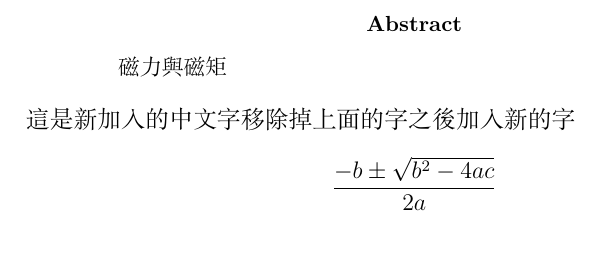
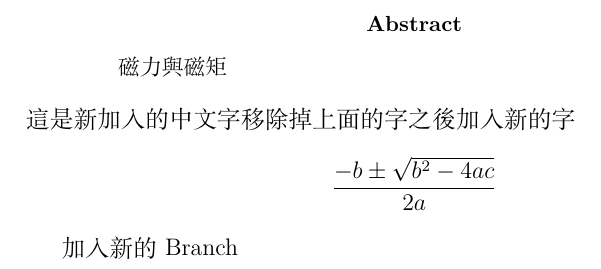
Before and after one commit to YiChiaosu/Magnetic-Torque-Magnetic-Force, a LaTeX paper (pre-lab.tex): part of the page, cut so that both start at the same text. Compiled offline with XeLaTeX.

Commit message:
This is new Branch

```diff
--- a/pre-lab.tex
+++ b/pre-lab.tex
@@ -13,4 +13,5 @@
    \frac{-b\pm\sqrt{b^2-4ac}}{2a}
 \]
 
+加入新的Branch
 \end{document}
```
Also changed, not shown: pre-lab.pdf, 1 other file.
